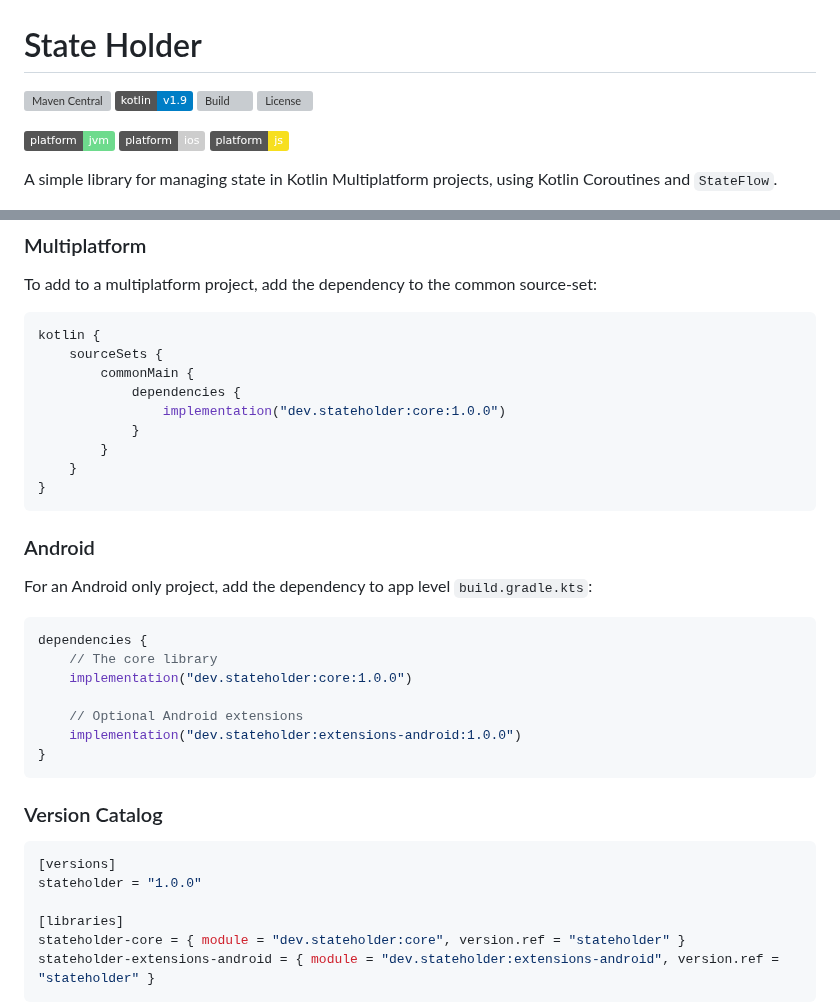
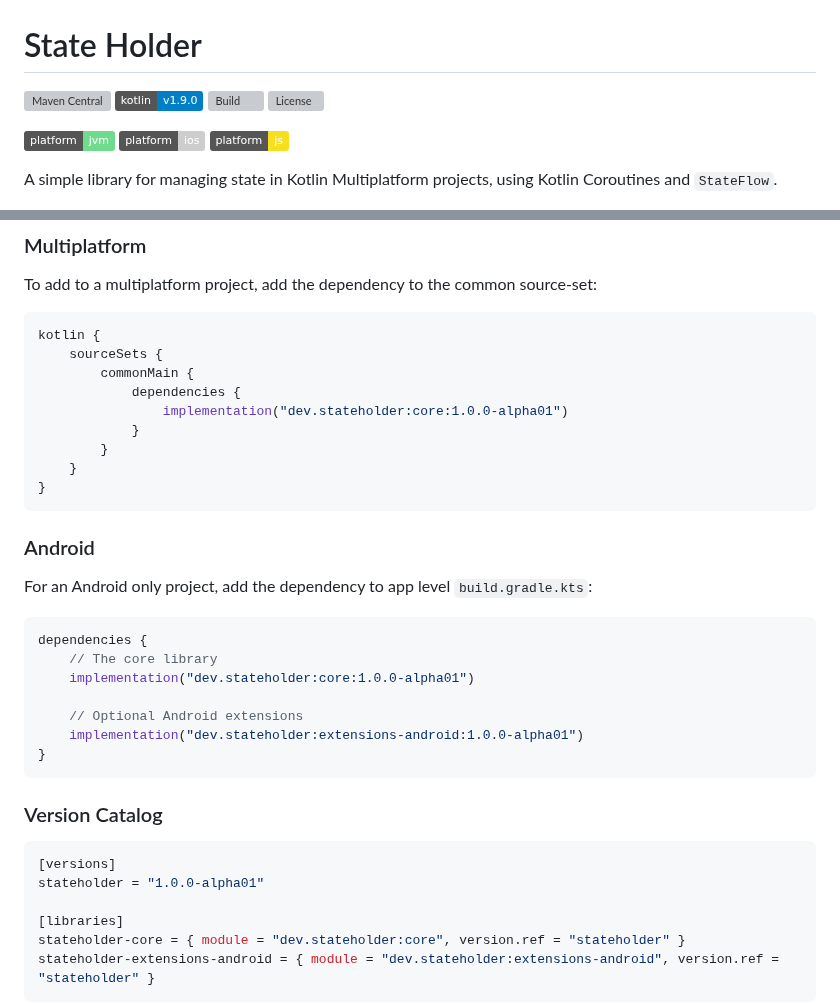
Before and after one commit to jordond/state-holder, a Markdown page: README.md, 2 parts joined by grey strips. Rendered like a GitHub page; badges without logos; grey boxes are pictures that could not be loaded.

Commit message:
bump README for version 1.0.0-alpha01

````diff
--- a/README.md
+++ b/README.md
@@ -1,7 +1,7 @@
 # State Holder
 
 ![Maven Central](https://img.shields.io/maven-central/v/dev.stateholder/core)
-[![Kotlin](https://img.shields.io/badge/kotlin-v1.9-blue.svg?logo=kotlin)](http://kotlinlang.org)
+[![Kotlin](https://img.shields.io/badge/kotlin-v1.9.0-blue.svg?logo=kotlin)](http://kotlinlang.org)
 [![Build](https://github.com/jordond/state-holder/actions/workflows/ci.yml/badge.svg)](https://github.com/jordond/state-holder/actions/workflows/ci.yml)
 [![License](https://img.shields.io/github/license/jordond/state-holder)](http://www.apache.org/licenses/LICENSE-2.0)
 
@@ -60,7 +60,7 @@ kotlin {
     sourceSets {
         commonMain {
             dependencies {
-                implementation("dev.stateholder:core:1.0.0")
+                implementation("dev.stateholder:core:1.0.0-alpha01")
             }
         }
     }
@@ -74,10 +74,10 @@ For an Android only project, add the dependency to app level `build.gradle.kts`:
 ```kotlin
 dependencies {
     // The core library
-    implementation("dev.stateholder:core:1.0.0")
+    implementation("dev.stateholder:core:1.0.0-alpha01")
 
     // Optional Android extensions
-    implementation("dev.stateholder:extensions-android:1.0.0")
+    implementation("dev.stateholder:extensions-android:1.0.0-alpha01")
 }
 ```
 
@@ -85,7 +85,7 @@ dependencies {
 
 ```toml
 [versions]
-stateholder = "1.0.0"
+stateholder = "1.0.0-alpha01"
 
 [libraries]
 stateholder-core = { module = "dev.stateholder:core", version.ref = "stateholder" }
````
